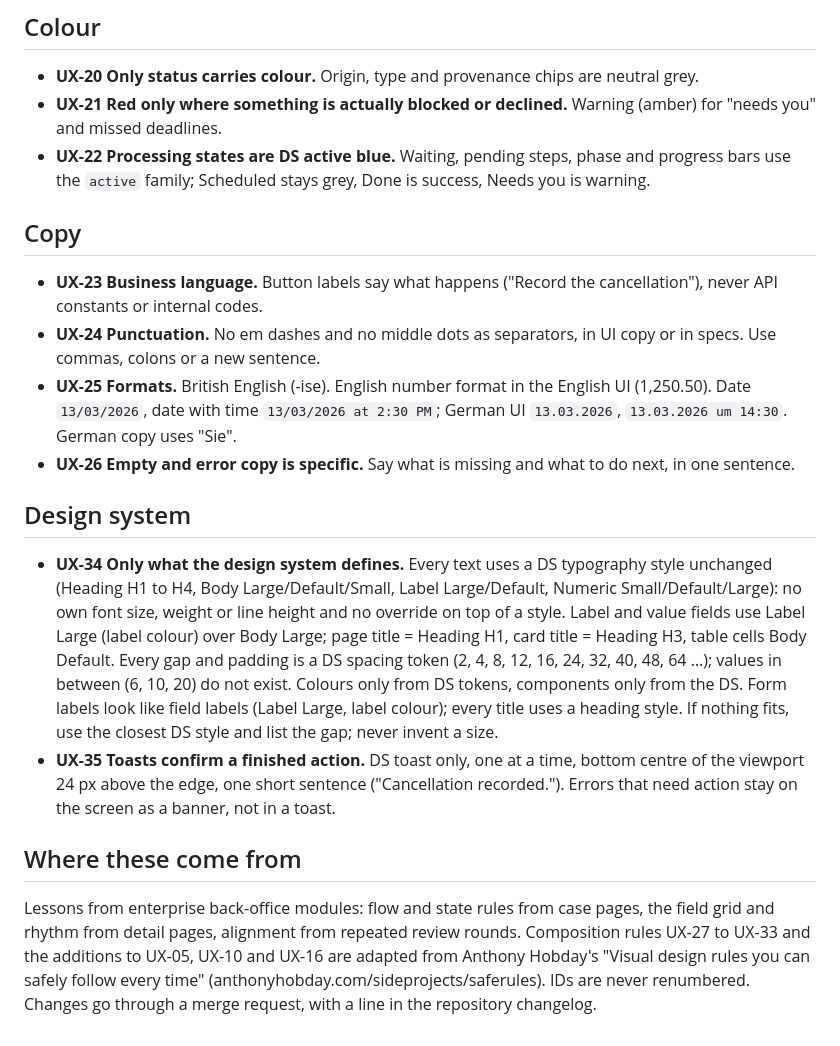
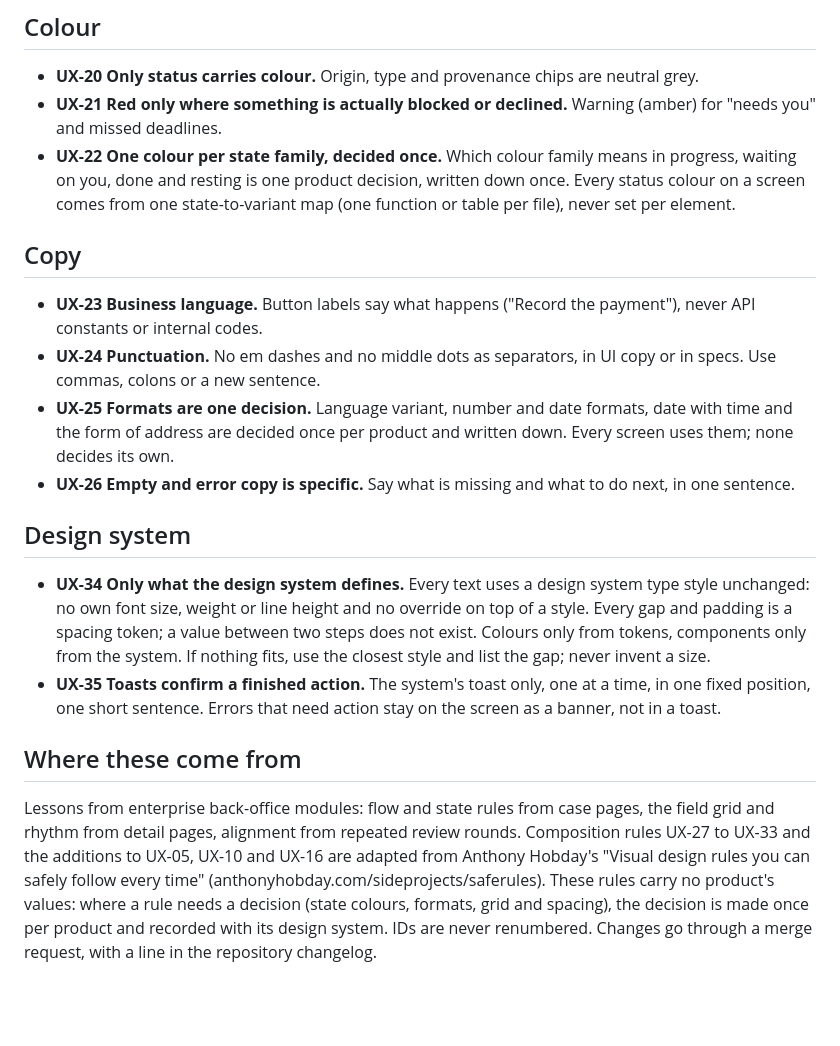
Before and after one commit to quisip00h/design-system-skills, a Markdown page: spec-to-ship/docs/ux-rules.md, the part around one of its changes. GitHub-like rendering; blank space fills up the shorter version.

Commit message:
ux-rules: no product's values in the rules
UX-04, 07, 08, 22, 23, 25, 27, 34 and 35 carried one product's
decisions: a status colour family, date and number formats, the form of
address, grid and card spacing, type style names and the toast position.
The rules now say that each of these is decided once per product and
written down with its design system; the ids stay.

Co-Authored-By: Claude Opus 5.5 <noreply@anthropic.com>

```diff
--- a/spec-to-ship/docs/ux-rules.md
+++ b/spec-to-ship/docs/ux-rules.md
@@ -41,17 +41,17 @@ These rules apply to every screen, whatever the spec says about the feature. Cit
 ## Colour
 - **UX-20 Only status carries colour.** Origin, type and provenance chips are neutral grey.
 - **UX-21 Red only where something is actually blocked or declined.** Warning (amber) for "needs you" and missed deadlines.
-- **UX-22 Processing states are DS active blue.** Waiting, pending steps, phase and progress bars use the `active` family; Scheduled stays grey, Done is success, Needs you is warning.
+- **UX-22 One colour per state family, decided once.** Which colour family means in progress, waiting on you, done and resting is one product decision, written down once. Every status colour on a screen comes from one state-to-variant map (one function or table per file), never set per element.
 
 ## Copy
-- **UX-23 Business language.** Button labels say what happens ("Record the cancellation"), never API constants or internal codes.
+- **UX-23 Business language.** Button labels say what happens ("Record the payment"), never API constants or internal codes.
 - **UX-24 Punctuation.** No em dashes and no middle dots as separators, in UI copy or in specs. Use commas, colons or a new sentence.
-- **UX-25 Formats.** British English (-ise). English number format in the English UI (1,250.50). Date `13/03/2026`, date with time `13/03/2026 at 2:30 PM`; German UI `13.03.2026`, `13.03.2026 um 14:30`. German copy uses "Sie".
+- **UX-25 Formats are one decision.** Language variant, number and date formats, date with time and the form of address are decided once per product and written down. Every screen uses them; none decides its own.
 - **UX-26 Empty and error copy is specific.** Say what is missing and what to do next, in one sentence.
 
 ## Design system
-- **UX-34 Only what the design system defines.** Every text uses a DS typography style unchanged (Heading H1 to H4, Body Large/Default/Small, Label Large/Default, Numeric Small/Default/Large): no own font size, weight or line height and no override on top of a style. Label and value fields use Label Large (label colour) over Body Large; page title = Heading H1, card title = Heading H3, table cells Body Default. Every gap and padding is a DS spacing token (2, 4, 8, 12, 16, 24, 32, 40, 48, 64 …); values in between (6, 10, 20) do not exist. Colours only from DS tokens, components only from the DS. Form labels look like field labels (Label Large, label colour); every title uses a heading style. If nothing fits, use the closest DS style and list the gap; never invent a size.
-- **UX-35 Toasts confirm a finished action.** DS toast only, one at a time, bottom centre of the viewport 24 px above the edge, one short sentence ("Cancellation recorded."). Errors that need action stay on the screen as a banner, not in a toast.
+- **UX-34 Only what the design system defines.** Every text uses a design system type style unchanged: no own font size, weight or line height and no override on top of a style. Every gap and padding is a spacing token; a value between two steps does not exist. Colours only from tokens, components only from the system. If nothing fits, use the closest style and list the gap; never invent a size.
+- **UX-35 Toasts confirm a finished action.** The system's toast only, one at a time, in one fixed position, one short sentence. Errors that need action stay on the screen as a banner, not in a toast.
 
 ## Where these come from
-Lessons from enterprise back-office modules: flow and state rules from case pages, the field grid and rhythm from detail pages, alignment from repeated review rounds. Composition rules UX-27 to UX-33 and the additions to UX-05, UX-10 and UX-16 are adapted from Anthony Hobday's "Visual design rules you can safely follow every time" (anthonyhobday.com/sideprojects/saferules). IDs are never renumbered. Changes go through a merge request, with a line in the repository changelog.
+Lessons from enterprise back-office modules: flow and state rules from case pages, the field grid and rhythm from detail pages, alignment from repeated review rounds. Composition rules UX-27 to UX-33 and the additions to UX-05, UX-10 and UX-16 are adapted from Anthony Hobday's "Visual design rules you can safely follow every time" (anthonyhobday.com/sideprojects/saferules). These rules carry no product's values: where a rule needs a decision (state colours, formats, grid and spacing), the decision is made once per product and recorded with its design system. IDs are never renumbered. Changes go through a merge request, with a line in the repository changelog.
```
Also changed, not shown: other parts of spec-to-ship/docs/ux-rules.md (+4 -4 lines).
